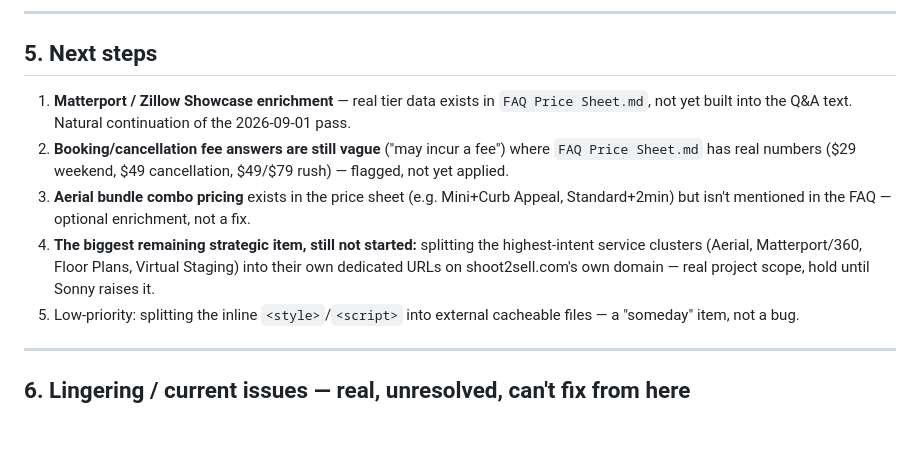
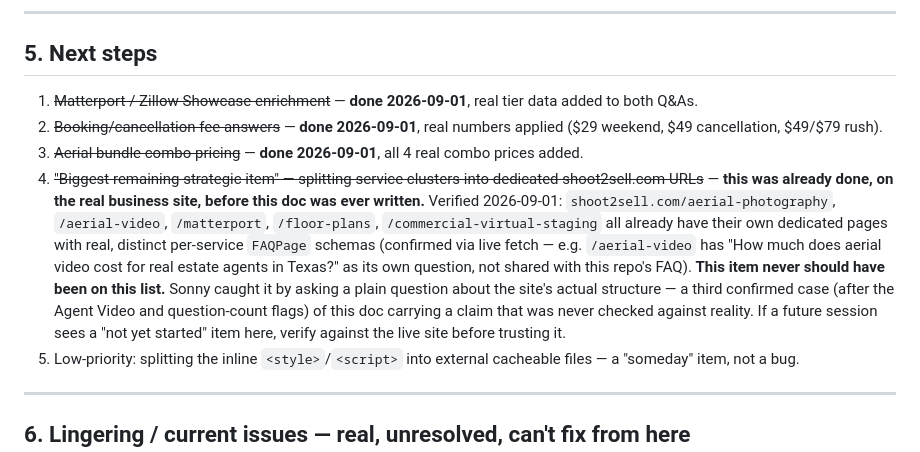
Before and after one commit to ynnso/FAQ, a Markdown page: HANDOFF.md, the part around the change. Rendered like a GitHub page; blank space fills up the shorter version.

Commit message:
Correct another stale doc claim: 'dedicated service URLs' item was already done
Sonny asked a plain question about shoot2sell.com's actual page structure,
which surfaced that the 'biggest remaining strategic item, not yet started'
(splitting Aerial/Matterport/Floor Plans/Virtual Staging into dedicated URLs)
was never a real gap -- shoot2sell.com already has dedicated pages for all
four, each with its own real, distinct FAQPage schema. Verified via live
fetch of all 5 pages (aerial-photography, aerial-video, matterport,
floor-plans, commercial-virtual-staging).

Third confirmed case this session of a doc claim surviving unchecked against
the live site (after the Agent Video naming flag and the stale question
count). Updated HANDOFF.md next-steps and REFERENCE.md's SEO critique section
to reflect reality and flag the pattern for future sessions.

Co-Authored-By: Claude Sonnet 5 <noreply@anthropic.com>

```diff
--- a/HANDOFF.md
+++ b/HANDOFF.md
@@ -66,10 +66,10 @@ Full detail and root-cause writeups in `git log --oneline` and `REFERENCE.md`'s
 
 ## 5. Next steps
 
-1. **Matterport / Zillow Showcase enrichment** — real tier data exists in `FAQ Price Sheet.md`, not yet built into the Q&A text. Natural continuation of the 2026-09-01 pass.
-2. **Booking/cancellation fee answers are still vague** ("may incur a fee") where `FAQ Price Sheet.md` has real numbers ($29 weekend, $49 cancellation, $49/$79 rush) — flagged, not yet applied.
-3. **Aerial bundle combo pricing** exists in the price sheet (e.g. Mini+Curb Appeal, Standard+2min) but isn't mentioned in the FAQ — optional enrichment, not a fix.
-4. **The biggest remaining strategic item, still not started:** splitting the highest-intent service clusters (Aerial, Matterport/360, Floor Plans, Virtual Staging) into their own dedicated URLs on shoot2sell.com's own domain — real project scope, hold until Sonny raises it.
+1. ~~Matterport / Zillow Showcase enrichment~~ — **done 2026-09-01**, real tier data added to both Q&As.
+2. ~~Booking/cancellation fee answers~~ — **done 2026-09-01**, real numbers applied ($29 weekend, $49 cancellation, $49/$79 rush).
+3. ~~Aerial bundle combo pricing~~ — **done 2026-09-01**, all 4 real combo prices added.
+4. ~~"Biggest remaining strategic item" — splitting service clusters into dedicated shoot2sell.com URLs~~ — **this was already done, on the real business site, before this doc was ever written.** Verified 2026-09-01: `shoot2sell.com/aerial-photography`, `/aerial-video`, `/matterport`, `/floor-plans`, `/commercial-virtual-staging` all already have their own dedicated pages with real, distinct per-service `FAQPage` schemas (confirmed via live fetch — e.g. `/aerial-video` has "How much does aerial video cost for real estate agents in Texas?" as its own question, not shared with this repo's FAQ). **This item never should have been on this list.** Sonny caught it by asking a plain question about the site's actual structure — a third confirmed case (after the Agent Video and question-count flags) of this doc carrying a claim that was never checked against reality. If a future session sees a "not yet started" item here, verify against the live site before trusting it.
 5. Low-priority: splitting the inline `<style>`/`<script>` into external cacheable files — a "someday" item, not a bug.
 
 ---
```
Also changed, not shown: REFERENCE.md (+1 -1 lines).
